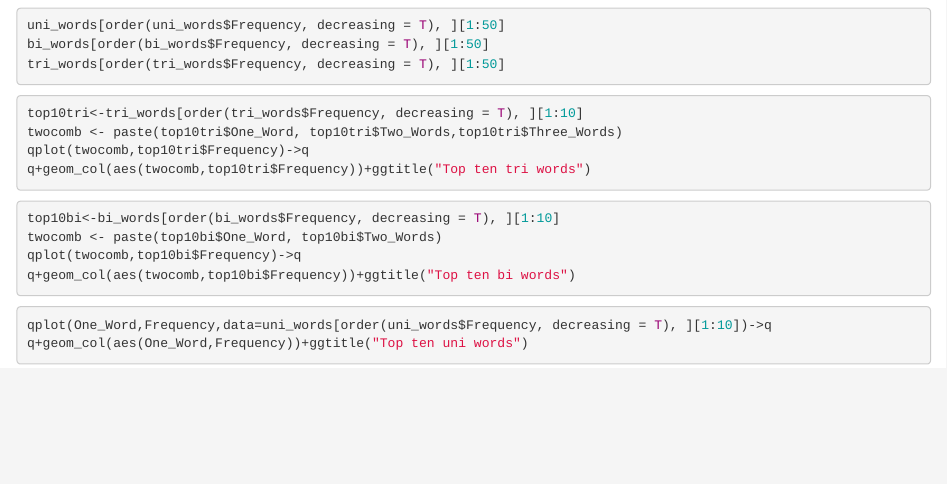
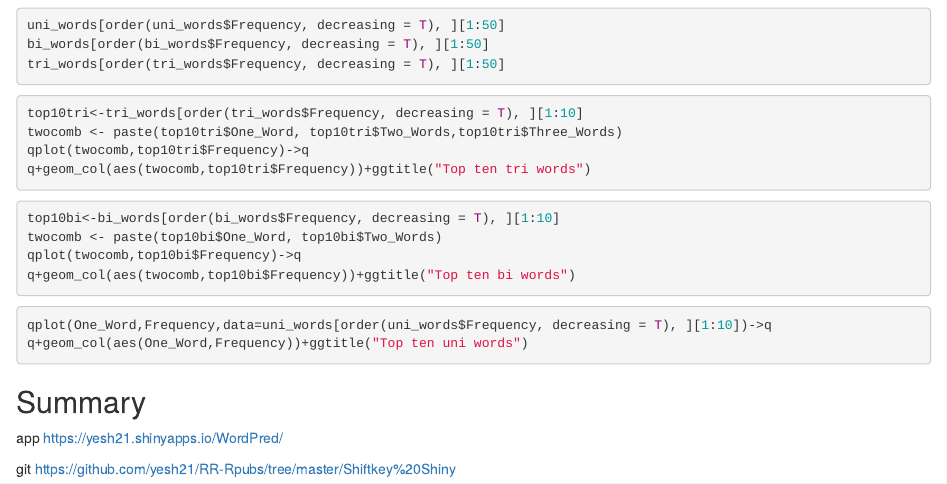
Before and after one commit to yesh21/RR-Rpubs, an R Markdown document (Shiftkey Shiny/Shiny Slides.Rmd): the page in a window 1100 px wide, from 1540 px down. Rendered offline with R 4.5, knitr and Pandoc, with nearby package versions; the code chunks are not run, so their results and figures are left out.

Commit message:
added summary

````diff
--- a/Shiftkey Shiny/Shiny Slides.Rmd
+++ b/Shiftkey Shiny/Shiny Slides.Rmd
@@ -138,3 +138,8 @@ qplot(One_Word,Frequency,data=uni_words[order(uni_words$Frequency, decreasing =
 q+geom_col(aes(One_Word,Frequency))+ggtitle("Top ten uni words")
 
 ```
+
+## Summary
+app <https://yesh21.shinyapps.io/WordPred/>
+
+git <https://github.com/yesh21/RR-Rpubs/tree/master/Shiftkey%20Shiny>
````
Also changed, not shown: Shiftkey Shiny/Shiny-Slides.html.
